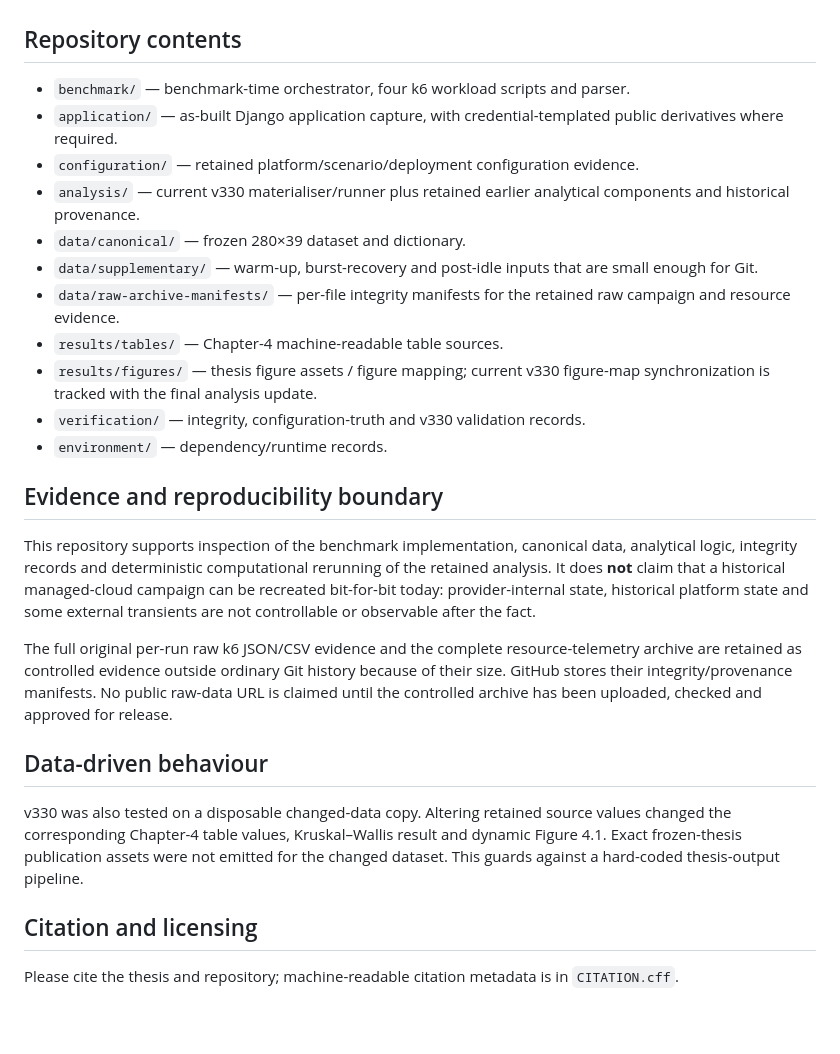
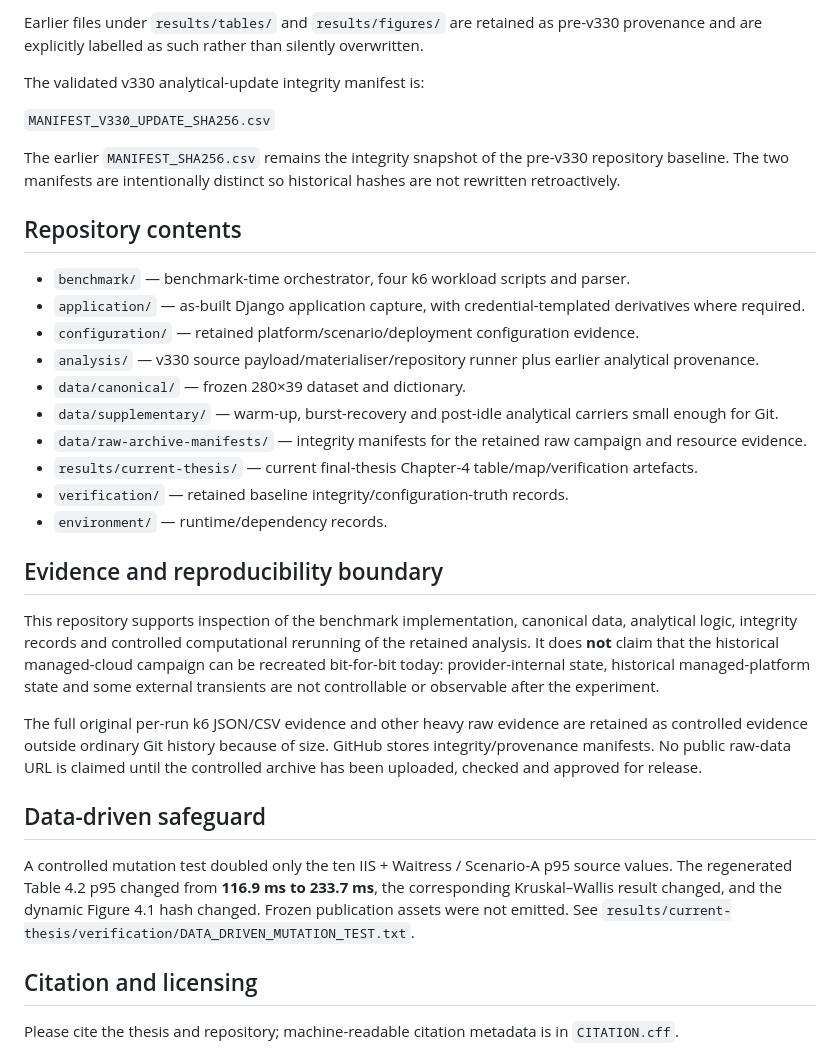
Before and after one commit to Ch4pkRzg4r/django-cross-platform-benchmark, a Markdown page: README.md, the part around one of its changes. GitHub-like rendering; blank space fills up the shorter version.

```diff
--- a/README.md
+++ b/README.md
@@ -68,27 +101,33 @@ The current controlling analysis **does not use the superseded cross-scenario Fr
+Earlier files under `results/tables/` and `results/figures/` are retained as pre-v330 provenance and are explicitly labelled as such rather than silently overwritten.
+
+The validated v330 analytical-update integrity manifest is:
+
+`MANIFEST_V330_UPDATE_SHA256.csv`
+
+The earlier `MANIFEST_SHA256.csv` remains the integrity snapshot of the pre-v330 repository baseline. The two manifests are intentionally distinct so historical hashes are not rewritten retroactively.
 
 ## Repository contents
 
 - `benchmark/` — benchmark-time orchestrator, four k6 workload scripts and parser.
-- `application/` — as-built Django application capture, with credential-templated public derivatives where required.
+- `application/` — as-built Django application capture, with credential-templated derivatives where required.
 - `configuration/` — retained platform/scenario/deployment configuration evidence.
-- `analysis/` — current v330 materialiser/runner plus retained earlier analytical components and historical provenance.
+- `analysis/` — v330 source payload/materialiser/repository runner plus earlier analytical provenance.
 - `data/canonical/` — frozen 280×39 dataset and dictionary.
-- `data/supplementary/` — warm-up, burst-recovery and post-idle inputs that are small enough for Git.
-- `data/raw-archive-manifests/` — per-file integrity manifests for the retained raw campaign and resource evidence.
-- `results/tables/` — Chapter-4 machine-readable table sources.
-- `results/figures/` — thesis figure assets / figure mapping; current v330 figure-map synchronization is tracked with the final analysis update.
-- `verification/` — integrity, configuration-truth and v330 validation records.
-- `environment/` — dependency/runtime records.
+- `data/supplementary/` — warm-up, burst-recovery and post-idle analytical carriers small enough for Git.
+- `data/raw-archive-manifests/` — integrity manifests for the retained raw campaign and resource evidence.
+- `results/current-thesis/` — current final-thesis Chapter-4 table/map/verification artefacts.
+- `verification/` — retained baseline integrity/configuration-truth records.
+- `environment/` — runtime/dependency records.
 
 ## Evidence and reproducibility boundary
 
-This repository supports inspection of the benchmark implementation, canonical data, analytical logic, integrity records and deterministic computational rerunning of the retained analysis. It does **not** claim that a historical managed-cloud campaign can be recreated bit-for-bit today: provider-internal state, historical platform state and some external transients are not controllable or observable after the fact.
+This repository supports inspection of the benchmark implementation, canonical data, analytical logic, integrity records and controlled computational rerunning of the retained analysis. It does **not** claim that the historical managed-cloud campaign can be recreated bit-for-bit today: provider-internal state, historical managed-platform state and some external transients are not controllable or observable after the experiment.
 
-The full original per-run raw k6 JSON/CSV evidence and the complete resource-telemetry archive are retained as controlled evidence outside ordinary Git history because of their size. GitHub stores their integrity/provenance manifests. No public raw-data URL is claimed until the controlled archive has been uploaded, checked and approved for release.
+The full original per-run k6 JSON/CSV evidence and other heavy raw evidence are retained as controlled evidence outside ordinary Git history because of size. GitHub stores integrity/provenance manifests. No public raw-data URL is claimed until the controlled archive has been uploaded, checked and approved for release.
 
-## Data-driven behaviour
+## Data-driven safeguard
 
-v330 was also tested on a disposable changed-data copy. Altering retained source values changed the corresponding Chapter-4 table values, Kruskal–Wallis result and dynamic Figure 4.1. Exact frozen-thesis publication assets were not emitted for the changed dataset. This guards against a hard-coded thesis-output pipeline.
+A controlled mutation test doubled only the ten IIS + Waitress / Scenario-A p95 source values. The regenerated Table 4.2 p95 changed from **116.9 ms to 233.7 ms**, the corresponding Kruskal–Wallis result changed, and the dynamic Figure 4.1 hash changed. Frozen publication assets were not emitted. See `results/current-thesis/verification/DATA_DRIVEN_MUTATION_TEST.txt`.
 
 ## Citation and licensing
 
```
Also changed, not shown: other parts of README.md (+49 -16 lines).
